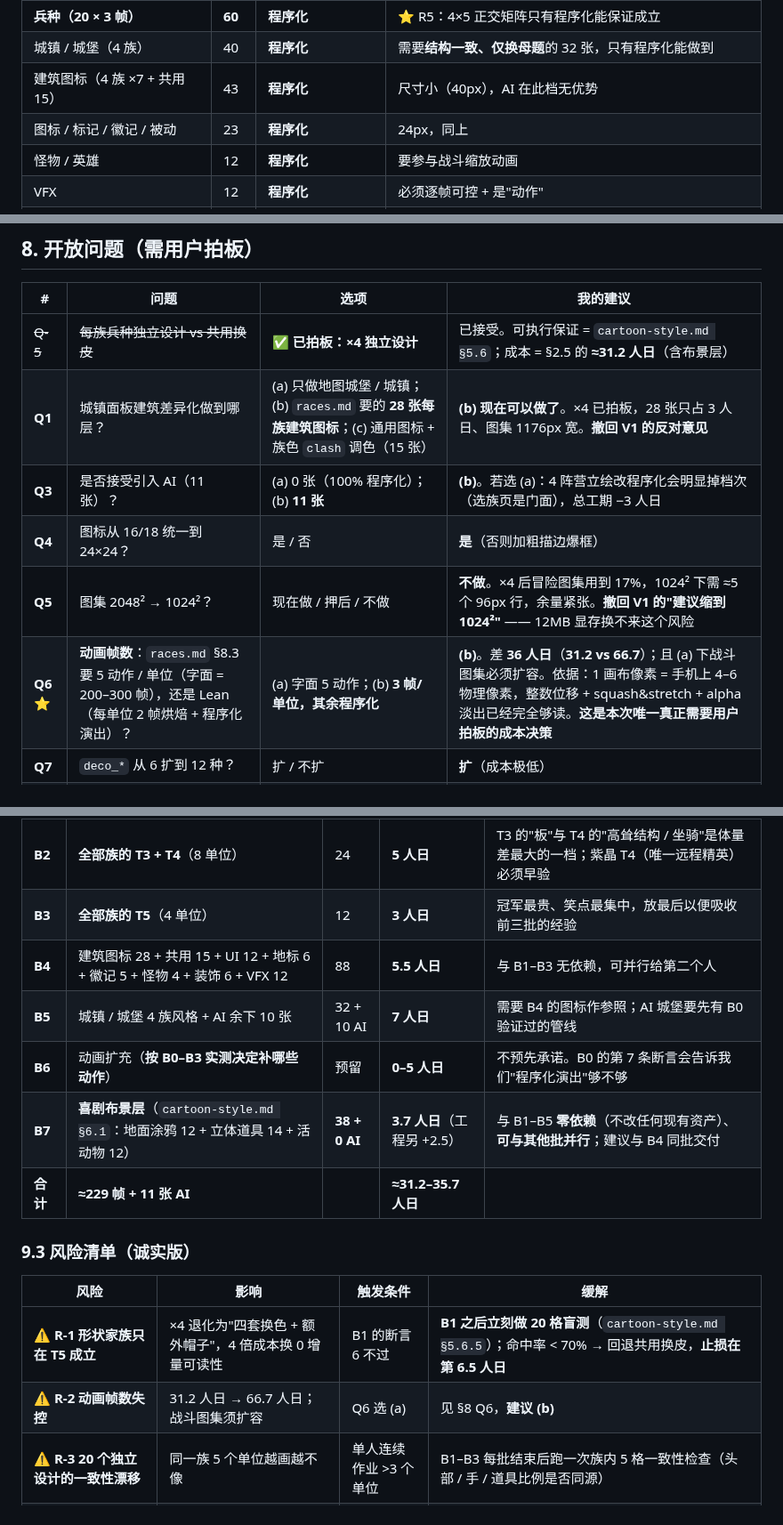
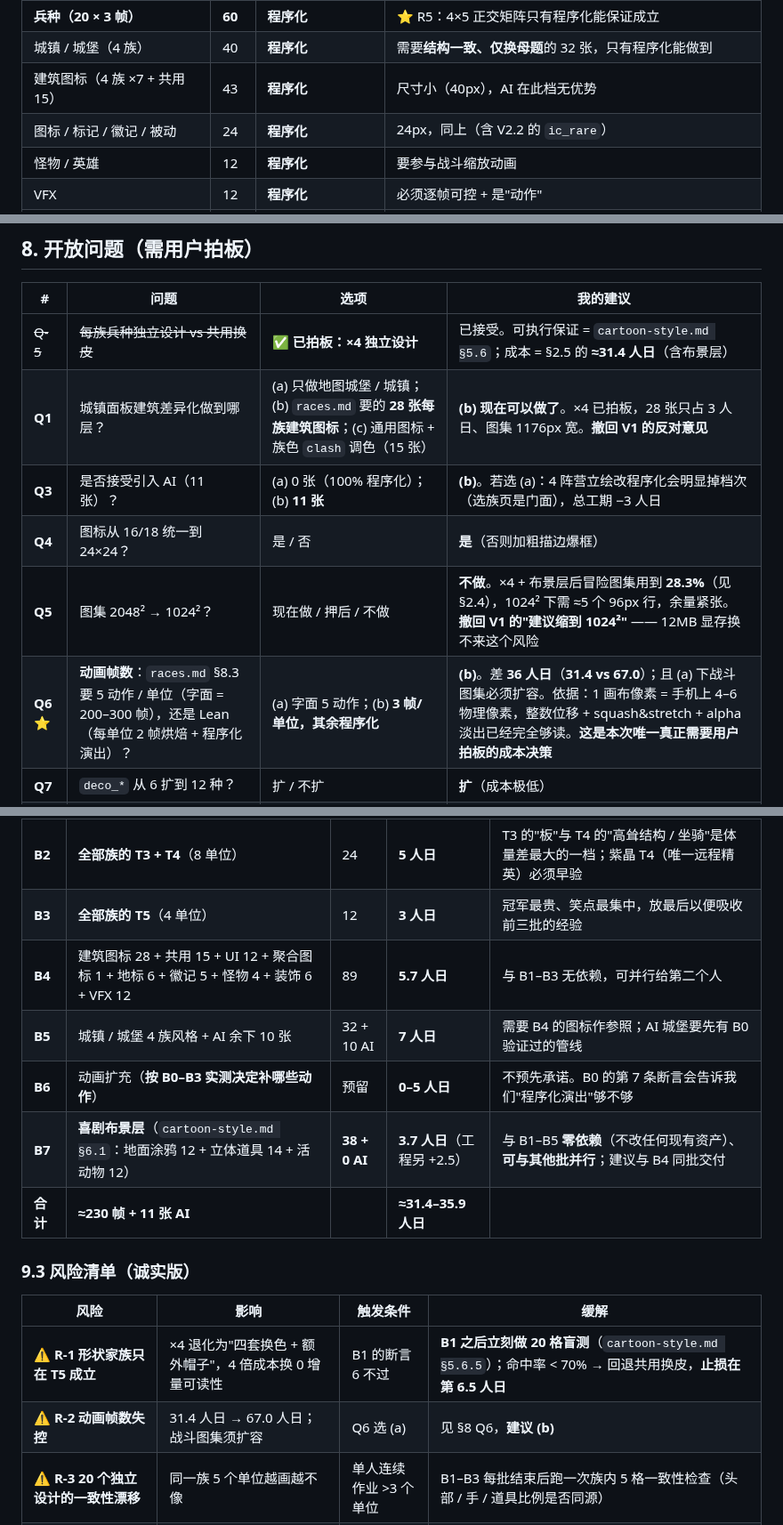
Before and after one commit to tilaboy/WEB_HOMM3, a Markdown page: design/art-bible/asset-spec.md, 3 parts joined by grey strips. Shown at 89% size. GitHub-like rendering.

```diff
--- a/design/art-bible/asset-spec.md
+++ b/design/art-bible/asset-spec.md
@@ -332,7 +345,7 @@ assets/sprites/<前缀>/<名称>.png
 | **兵种（20 × 3 帧）** | **60** | **程序化** | ⭐ R5：4×5 正交矩阵只有程序化能保证成立 |
 | 城镇 / 城堡（4 族） | 40 | **程序化** | 需要**结构一致、仅换母题**的 32 张，只有程序化能做到 |
 | 建筑图标（4 族 ×7 + 共用 15） | 43 | **程序化** | 尺寸小（40px），AI 在此档无优势 |
-| 图标 / 标记 / 徽记 / 被动 | 23 | **程序化** | 24px，同上 |
+| 图标 / 标记 / 徽记 / 被动 | 24 | **程序化** | 24px，同上（含 V2.2 的 `ic_rare`） |
 | 怪物 / 英雄 | 12 | **程序化** | 要参与战斗缩放动画 |
 | VFX | 12 | **程序化** | 必须逐帧可控 + 是"动作" |
 | **喜剧布景道具**（`cartoon-style.md §6.1`） | **38** | **程序化（0 张 AI）** | 笑点靠「动」（鸡 / 鹅 / 烟）+ 尺寸仅 32–96px + 必须成组同源一致 → 三条同时指向程序化（同 R2 / R3 / R5） |
@@ -478,12 +491,12 @@ no shadow, no ground, no text, no watermark, no logo
 
 | # | 问题 | 选项 | 我的建议 |
 |---|---|---|---|
-| ~~Q-5~~ | ~~每族兵种独立设计 vs 共用换皮~~ | ✅ **已拍板：×4 独立设计** | 已接受。可执行保证 = `cartoon-style.md §5.6`；成本 = §2.5 的 **≈31.2 人日**（含布景层） |
+| ~~Q-5~~ | ~~每族兵种独立设计 vs 共用换皮~~ | ✅ **已拍板：×4 独立设计** | 已接受。可执行保证 = `cartoon-style.md §5.6`；成本 = §2.5 的 **≈31.4 人日**（含布景层） |
 | **Q1** | 城镇面板建筑差异化做到哪层？ | (a) 只做地图城堡 / 城镇；(b) `races.md` 要的 **28 张每族建筑图标**；(c) 通用图标 + 族色 `clash` 调色（15 张） | **(b) 现在可以做了**。×4 已拍板，28 张只占 3 人日、图集 1176px 宽。**撤回 V1 的反对意见** |
 | **Q3** | 是否接受引入 AI（11 张）？ | (a) 0 张（100% 程序化）；(b) **11 张** | **(b)**。若选 (a)：4 阵营立绘改程序化会明显掉档次（选族页是门面），总工期 −3 人日 |
 | **Q4** | 图标从 16/18 统一到 24×24？ | 是 / 否 | **是**（否则加粗描边爆框） |
-| **Q5** | 图集 2048² → 1024²？ | 现在做 / 押后 / 不做 | **不做**。×4 后冒险图集用到 17%，1024² 下需 ≈5 个 96px 行，余量紧张。**撤回 V1 的"建议缩到 1024²"** —— 12MB 显存换不来这个风险 |
-| **Q6** ⭐ | **动画帧数**：`races.md` §8.3 要 5 动作 / 单位（字面 = 200–300 帧），还是 Lean（每单位 2 帧烘焙 + 程序化演出）？ | (a) 字面 5 动作；(b) **3 帧/单位，其余程序化** | **(b)**。差 **36 人日**（**31.2 vs 66.7**）；且 (a) 下战斗图集必须扩容。依据：1 画布像素 = 手机上 4–6 物理像素，整数位移 + squash&stretch + alpha 淡出已经完全够读。**这是本次唯一真正需要用户拍板的成本决策** |
+| **Q5** | 图集 2048² → 1024²？ | 现在做 / 押后 / 不做 | **不做**。×4 + 布景层后冒险图集用到 **28.3%**（见 §2.4），1024² 下需 ≈5 个 96px 行，余量紧张。**撤回 V1 的"建议缩到 1024²"** —— 12MB 显存换不来这个风险 |
+| **Q6** ⭐ | **动画帧数**：`races.md` §8.3 要 5 动作 / 单位（字面 = 200–300 帧），还是 Lean（每单位 2 帧烘焙 + 程序化演出）？ | (a) 字面 5 动作；(b) **3 帧/单位，其余程序化** | **(b)**。差 **36 人日**（**31.4 vs 67.0**）；且 (a) 下战斗图集必须扩容。依据：1 画布像素 = 手机上 4–6 物理像素，整数位移 + squash&stretch + alpha 淡出已经完全够读。**这是本次唯一真正需要用户拍板的成本决策** |
 | **Q7** | `deco_*` 从 6 扩到 12 种？ | 扩 / 不扩 | **扩**（成本极低） |
 | **Q8** | **喜剧布景层**是否做？荒诞上限？中端是否开「动」？ | 规格全文见 `cartoon-style.md §6.1`；三个待拍板点见 `cartoon-style.md §9` 的 **Q7 / Q8 / Q9** | **做**（≈6.2 人日、冒险图集用到 28.3%、低端归零）。荒诞上限**取严格「每屏 1 处高度荒诞」**；中端**建议**补 1–2 只活动物——中端是默认档，且成本 <1% |
 
@@ -533,18 +546,18 @@ no shadow, no ground, no text, no watermark, no logo
 | **B1** | **全部族的 T1 + T2**（8 单位） | 24 | **5 人日** | 先做"每族的第一眼"与**远程姿态**（T2 的投射物是剪影最独特的一档）；最早暴露"形状家族是否成立" |
 | **B2** | **全部族的 T3 + T4**（8 单位） | 24 | **5 人日** | T3 的"板"与 T4 的"高耸结构 / 坐骑"是体量差最大的一档；紫晶 T4（唯一远程精英）必须早验 |
 | **B3** | **全部族的 T5**（4 单位） | 12 | **3 人日** | 冠军最贵、笑点最集中，放最后以便吸收前三批的经验 |
-| **B4** | 建筑图标 28 + 共用 15 + UI 12 + 地标 6 + 徽记 5 + 怪物 4 + 装饰 6 + VFX 12 | 88 | **5.5 人日** | 与 B1–B3 无依赖，可并行给第二个人 |
+| **B4** | 建筑图标 28 + 共用 15 + UI 12 + 聚合图标 1 + 地标 6 + 徽记 5 + 怪物 4 + 装饰 6 + VFX 12 | 89 | **5.7 人日** | 与 B1–B3 无依赖，可并行给第二个人 |
 | **B5** | 城镇 / 城堡 4 族风格 + AI 余下 10 张 | 32 + 10 AI | **7 人日** | 需要 B4 的图标作参照；AI 城堡要先有 B0 验证过的管线 |
 | **B6** | 动画扩充（**按 B0–B3 实测决定补哪些动作**） | 预留 | **0–5 人日** | 不预先承诺。B0 的第 7 条断言会告诉我们"程序化演出"够不够 |
 | **B7** | **喜剧布景层**（`cartoon-style.md §6.1`：地面涂鸦 12 + 立体道具 14 + 活动物 12） | **38 + 0 AI** | **3.7 人日**（工程另 +2.5） | 与 B1–B5 **零依赖**（不改任何现有资产）、**可与其他批并行**；建议与 B4 同批交付 |
-| **合计** | **≈229 帧 + 11 张 AI** | | **≈31.2–35.7 人日** | |
+| **合计** | **≈230 帧 + 11 张 AI** | | **≈31.4–35.9 人日** | |
 
 ### 9.3 风险清单（诚实版）
 
 | 风险 | 影响 | 触发条件 | 缓解 |
 |---|---|---|---|
 | ⚠️ **R-1 形状家族只在 T5 成立** | ×4 退化为"四套换色 + 额外帽子"，4 倍成本换 0 增量可读性 | B1 的断言 6 不过 | **B1 之后立刻做 20 格盲测**（`cartoon-style.md §5.6.5`）；命中率 < 70% → 回退共用换皮，**止损在第 6.5 人日** |
-| ⚠️ **R-2 动画帧数失控** | 31.2 人日 → 66.7 人日；战斗图集须扩容 | Q6 选 (a) | 见 §8 Q6，**建议 (b)** |
+| ⚠️ **R-2 动画帧数失控** | 31.4 人日 → 67.0 人日；战斗图集须扩容 | Q6 选 (a) | 见 §8 Q6，**建议 (b)** |
 | ⚠️ **R-3 20 个独立设计的一致性漂移** | 同一族 5 个单位越画越不像 | 单人连续作业 >3 个单位 | B1–B3 每批结束后跑一次族内 5 格一致性检查（头部 / 手 / 道具比例是否同源） |
 | ⚠️ **R-4 AI 城堡与程序化城镇不像一家人** | 地图上主城与分城风格断裂 | B5 的 AI-2 未与程序化母题对齐 | 用 §6 第 4 条的降风险技巧：**AI 只覆盖屋顶母题 + 装饰，结构由程序化给** |
 | ⚠️ **R-5 `races.ts` 结构未定** | 我方帧名与 D1 的 `UnitType.id` 不一致 → 返工 | D1 交付前先开工 | 帧名的**族 / tier 部分已锁定**（`u_<faction>_<tier>_*` 可用 tier 号兜底），中文名映射等 D1 |
```
Also changed, not shown: other parts of design/art-bible/asset-spec.md (+19 -6 lines).
